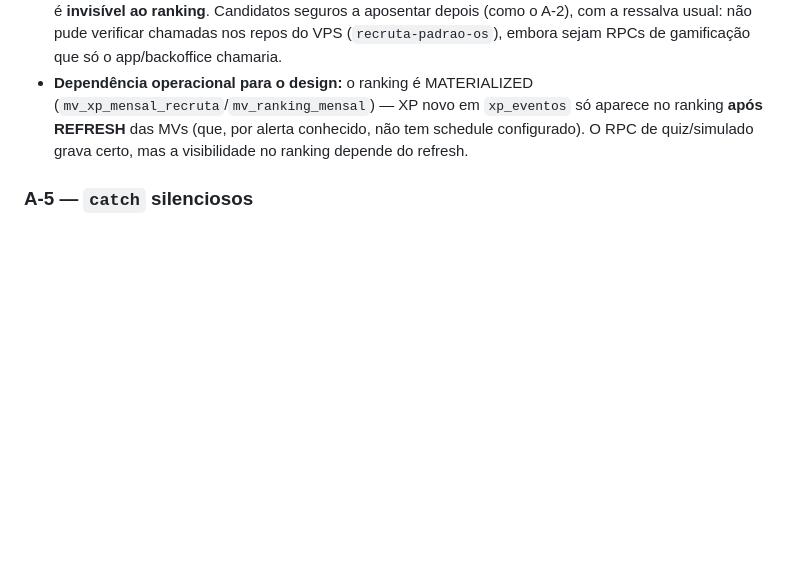
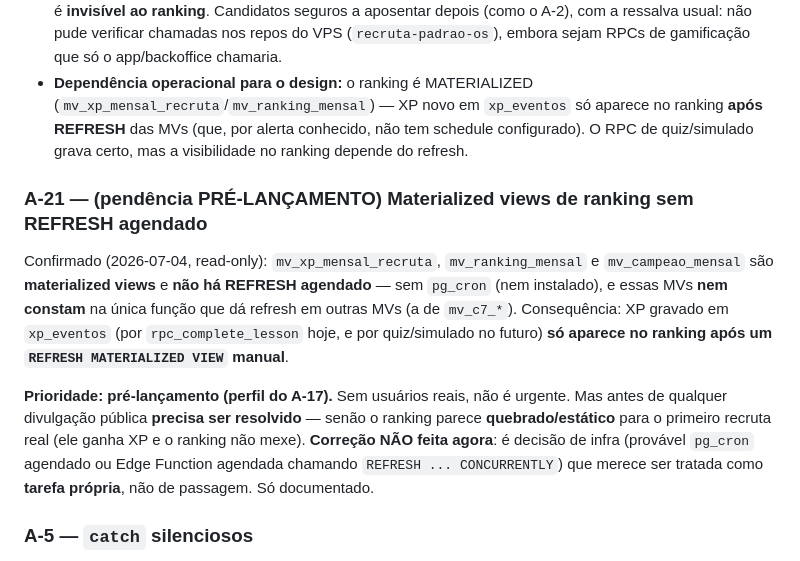
Before and after one commit to gadelhajulio-crypto/quartel-digital-site, a Markdown page: docs/AUDITORIA_INICIAL.md, the part around the change. Drawn GitHub-style; blank space fills up the shorter version.

Commit message:
docs: registra A-21 (MVs de ranking sem refresh agendado — pré-lançamento)
mv_xp_mensal_recruta/mv_ranking_mensal/mv_campeao_mensal são materialized views
sem REFRESH agendado (sem pg_cron; nem constam na função de refresh das mv_c7_*).
XP só aparece no ranking após REFRESH manual. Pré-lançamento (perfil A-17):
resolver antes de divulgação pública. Correção é tarefa de infra própria, não
feita agora. Só documentado.

Co-Authored-By: Claude Opus 4.8 <noreply@anthropic.com>

```diff
--- a/docs/AUDITORIA_INICIAL.md
+++ b/docs/AUDITORIA_INICIAL.md
@@ -216,6 +216,11 @@ Investigação (2026-07-04) da pista `conceder_xp_simulado(p_simulado_id)`. Conc
 - **`xp_events` + `user_xp` = subsistema legado/paralelo MORTO.** **Nenhum** objeto de ranking os referencia. São escritos/lidos só pela família órfã **`conceder_xp_*`** (7 funções: `conceder_xp_modulo/revisao_recomendada/revisao_voluntaria/simulado/streak_5_dias/uso_diario/whatsapp`) — chamada por **ninguém** (app negativo; nenhum trigger; nenhuma outra função). XP escrito lá é **invisível ao ranking**. Candidatos seguros a aposentar depois (como o A-2), com a ressalva usual: não pude verificar chamadas nos repos do VPS (`recruta-padrao-os`), embora sejam RPCs de gamificação que só o app/backoffice chamaria.
 - **Dependência operacional para o design:** o ranking é MATERIALIZED (`mv_xp_mensal_recruta`/`mv_ranking_mensal`) — XP novo em `xp_eventos` só aparece no ranking **após REFRESH** das MVs (que, por alerta conhecido, não tem schedule configurado). O RPC de quiz/simulado grava certo, mas a visibilidade no ranking depende do refresh.
 
+### A-21 — (pendência PRÉ-LANÇAMENTO) Materialized views de ranking sem REFRESH agendado
+Confirmado (2026-07-04, read-only): `mv_xp_mensal_recruta`, `mv_ranking_mensal` e `mv_campeao_mensal` são **materialized views** e **não há REFRESH agendado** — sem `pg_cron` (nem instalado), e essas MVs **nem constam** na única função que dá refresh em outras MVs (a de `mv_c7_*`). Consequência: XP gravado em `xp_eventos` (por `rpc_complete_lesson` hoje, e por quiz/simulado no futuro) **só aparece no ranking após um `REFRESH MATERIALIZED VIEW` manual**.
+
+**Prioridade: pré-lançamento (perfil do A-17).** Sem usuários reais, não é urgente. Mas antes de qualquer divulgação pública **precisa ser resolvido** — senão o ranking parece **quebrado/estático** para o primeiro recruta real (ele ganha XP e o ranking não mexe). **Correção NÃO feita agora**: é decisão de infra (provável `pg_cron` agendado ou Edge Function agendada chamando `REFRESH ... CONCURRENTLY`) que merece ser tratada como **tarefa própria**, não de passagem. Só documentado.
+
 ### A-5 — `catch` silenciosos
 Varredura em `src/` encontrou **catch verdadeiramente vazios apenas em `chatService.ts:357` e `:359`**, e ambos são **intencionais e defensáveis** (tentativa best-effort de extrair o body de erro da Edge Function antes de logar `message_send_failed` — o log ocorre logo depois; não há falha engolida sem telemetria). **Sem falha silenciosa crítica identificada** no caminho de chat. Demais `catch` (30 no total) logam ou propagam. Não auditados exaustivamente fora do fluxo de chat.
 
```
